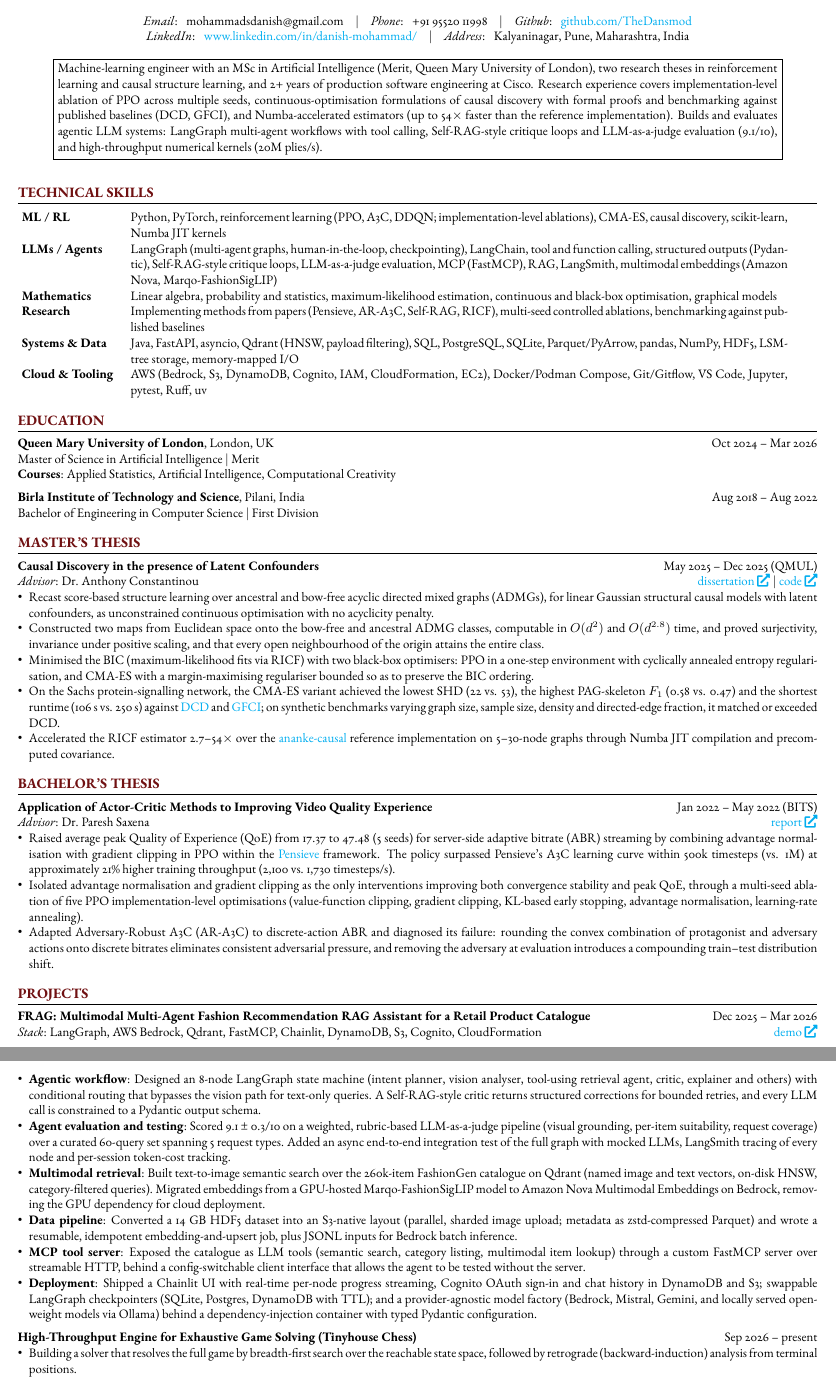
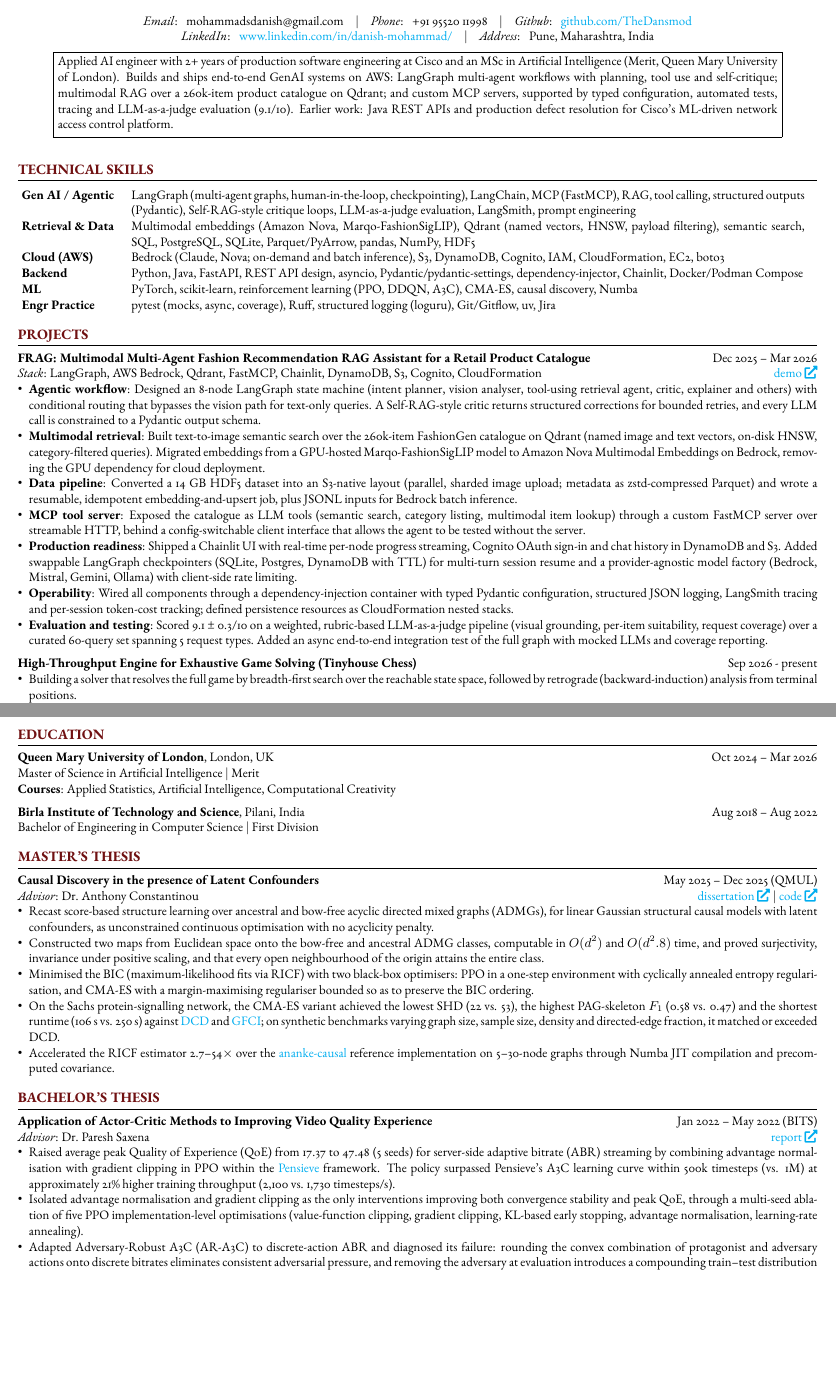
Before and after one commit to TheDansmod/resume, a LaTeX CV (resume.tex): two parts of pages 1 and 2 of 2, joined at a grey line, cut so that both start at the same text, the shorter picture padded with empty space. Compiled offline with pdfLaTeX.

Commit message:
Baseline Resume - India Version

```diff
--- a/resume.tex
+++ b/resume.tex
@@ -68,13 +68,12 @@
         \textit{Phone}: \hspace{0.2em} +91 95520 11998 \hspace{0.5em} $\vert$ \hspace{0.5em}
         \textit{Github}: \hspace{0.2em} \href{https://github.com/TheDansmod}{github.com/TheDansmod} \\
         \textit{LinkedIn}: \hspace{0.2em} \href{https://www.linkedin.com/in/danish-mohammad/}{www.linkedin.com/in/danish-mohammad/} \hspace{0.5em} $\vert$ \hspace{0.5em}
-        \textit{Address}: \hspace{0.2em} Kalyaninagar, Pune, Maharashtra, India \\
-        \vspace{0.5em}
+        \textit{Address}: \hspace{0.2em} Pune, Maharashtra, India \\
 
         \vspace{0.5em}
         \noindent\fbox{%
             \parbox{0.9\textwidth}{%
-                Machine-learning engineer with an MSc in Artificial Intelligence (Merit, Queen Mary University of London), two research theses in reinforcement learning and causal structure learning, and 2+ years of production software engineering at Cisco. Research experience covers implementation-level ablation of PPO across multiple seeds, continuous-optimisation formulations of causal discovery with formal proofs and benchmarking against published baselines (DCD, GFCI), and Numba-accelerated estimators (up to 54$\times$ faster than the reference implementation). Builds and evaluates agentic LLM systems: LangGraph multi-agent workflows with tool calling, Self-RAG-style critique loops and LLM-as-a-judge evaluation (9.1/10), and high-throughput numerical kernels (20M plies/s).
+                Applied AI engineer with 2+ years of production software engineering at Cisco and an MSc in Artificial Intelligence (Merit, Queen Mary University of London). Builds and ships end-to-end GenAI systems on AWS: LangGraph multi-agent workflows with planning, tool use and self-critique; multimodal RAG over a 260k-item product catalogue on Qdrant; and custom MCP servers, supported by typed configuration, automated tests, tracing and LLM-as-a-judge evaluation (9.1/10). Earlier work: Java REST APIs and production defect resolution for Cisco's ML-driven network access control platform.
             }%
         }
     \end{center}
@@ -87,58 +86,14 @@
     \vspace{5pt}
     \noindent
     \hspace{-5pt}
-    \begin{tabular}{l p{16.1cm}}
-        \textbf{ML / RL} & Python, PyTorch, reinforcement learning (PPO, A3C, DDQN; implementation-level ablations), CMA-ES, causal discovery, scikit-learn, Numba JIT kernels \\
-        \textbf{LLMs / Agents} & LangGraph (multi-agent graphs, human-in-the-loop, checkpointing), LangChain, tool and function calling, structured outputs (Pydantic), Self-RAG-style critique loops, LLM-as-a-judge evaluation, MCP (FastMCP), RAG, LangSmith, multimodal embeddings (Amazon Nova, Marqo-FashionSigLIP) \\
-        \textbf{Mathematics} & Linear algebra, probability and statistics, maximum-likelihood estimation, continuous and black-box optimisation, graphical models \\
-        \textbf{Research} & Implementing methods from papers (Pensieve, AR-A3C, Self-RAG, RICF), multi-seed controlled ablations, benchmarking against published baselines \\
-        \textbf{Systems \& Data} & Java, FastAPI, asyncio, Qdrant (HNSW, payload filtering), SQL, PostgreSQL, SQLite, Parquet/PyArrow, pandas, NumPy, HDF5, LSM-tree storage, memory-mapped I/O \\
-        \textbf{Cloud \& Tooling} & AWS (Bedrock, S3, DynamoDB, Cognito, IAM, CloudFormation, EC2), Docker/Podman Compose, Git/Gitflow, VS Code, Jupyter, pytest, Ruff, uv \\
+    \begin{tabular}{l p{16.5cm}}
+        \textbf{Gen AI / Agentic} & LangGraph (multi-agent graphs, human-in-the-loop, checkpointing), LangChain, MCP (FastMCP), RAG, tool calling, structured outputs (Pydantic), Self-RAG-style critique loops, LLM-as-a-judge evaluation, LangSmith, prompt engineering \\
+        \textbf{Retrieval \& Data} & Multimodal embeddings (Amazon Nova, Marqo-FashionSigLIP), Qdrant (named vectors, HNSW, payload filtering), semantic search, SQL, PostgreSQL, SQLite, Parquet/PyArrow, pandas, NumPy, HDF5 \\
+        \textbf{Cloud (AWS)} & Bedrock (Claude, Nova; on-demand and batch inference), S3, DynamoDB, Cognito, IAM, CloudFormation, EC2, boto3 \\
+        \textbf{Backend} & Python, Java, FastAPI, REST API design, asyncio, Pydantic/pydantic-settings, dependency-injector, Chainlit, Docker/Podman Compose \\
+        \textbf{ML} & PyTorch, scikit-learn, reinforcement learning (PPO, DDQN, A3C), CMA-ES, causal discovery, Numba \\
+        \textbf{Engr Practice} & pytest (mocks, async, coverage), Ruff, structured logging (loguru), Git/Gitflow, uv, Jira \\
     \end{tabular}
-
-    %% EDUCATION %%
-    \vspace{10pt}
-    \noindent {\large \textcolor{headings}{\textbf{EDUCATION}}} \\
-    \vspace{-7pt}
-    \hrule
-    \vspace{5pt}
-    \noindent {\normalsize \textbf{Queen Mary University of London}}, London, UK \hfill Oct 2024 -- Mar 2026 \\
-    {\normalsize Master of Science in Artificial Intelligence $\vert$ Merit} \\
-    \textbf{Courses}: Applied Statistics, Artificial Intelligence, Computational Creativity
-
-    \vspace{5pt}
-    \noindent {\normalsize \textbf{Birla Institute of Technology and Science}}, Pilani, India \hfill Aug 2018 -- Aug 2022 \\
-    {\normalsize Bachelor of Engineering in Computer Science $\vert$ First Division}
-
-    %% MASTER'S THESIS %%
-    \vspace{10pt}
-    \noindent {\large \textcolor{headings}{\textbf{MASTER'S THESIS}}} \\
-    \vspace{-7pt}
-    \hrule
-    \vspace{5pt}
-    \noindent {\normalsize \textbf{Causal Discovery in the presence of Latent Confounders}} \hfill May 2025 -- Dec 2025 (QMUL) \\
-    \textit{Advisor}: Dr. Anthony Constantinou \hfill \href{https://github.com/TheDansmod/qmul-msc-ai-code-master-thesis/blob/main/dissertation_report.pdf}{dissertation \faExternalLink*} $\vert$ \href{https://github.com/TheDansmod/qmul-msc-ai-code-master-thesis}{code \faExternalLink*}
-    \begin{itemize}[leftmargin=*]
-        \item Recast score-based structure learning over ancestral and bow-free acyclic directed mixed graphs (ADMGs), for linear Gaussian structural causal models with latent confounders, as unconstrained continuous optimisation with no acyclicity penalty.
-        \item Constructed two maps from Euclidean space onto the bow-free and ancestral ADMG classes, computable in \(O(d^2)\) and \(O(d^{2.8})\) time, and proved surjectivity, invariance under positive scaling, and that every open neighbourhood of the origin attains the entire class.
-        \item Minimised the BIC (maximum-likelihood fits via RICF) with two black-box optimisers: PPO in a one-step environment with cyclically annealed entropy regularisation, and CMA-ES with a margin-maximising regulariser bounded so as to preserve the BIC ordering.
-        \item On the Sachs protein-signalling network, the CMA-ES variant achieved the lowest SHD (22 vs. 53), the highest PAG-skeleton \(F_{1}\) (0.58 vs. 0.47) and the shortest runtime (106 s vs. 250 s) against \href{https://arxiv.org/abs/2010.06978}{DCD} and \href{https://proceedings.mlr.press/v52/ogarrio16.html}{GFCI}; on synthetic benchmarks varying graph size, sample size, density and directed-edge fraction, it matched or exceeded DCD.
-        \item Accelerated the RICF estimator 2.7--54\(\times\) over the \href{https://ananke.readthedocs.io/en/latest/}{ananke-causal} reference implementation on 5--30-node graphs through Numba JIT compilation and precomputed covariance.
-    \end{itemize}
-
-    %% BACHELOR'S THESIS %%
-    \vspace{10pt}
-    \noindent {\large \textcolor{headings}{\textbf{BACHELOR'S THESIS}}} \\
-    \vspace{-7pt}
-    \hrule
-    \vspace{5pt}
-    \noindent {\normalsize \textbf{Application of Actor-Critic Methods to Improving Video Quality Experience}} \hfill Jan 2022 -- May 2022 (BITS) \\
-    \textit{Advisor}: Dr. Paresh Saxena \hfill \href{https://github.com/TheDansmod/improving-video-quality-experience-using-actor-critic/releases/download/docs/presentation_condensed.pdf}{report \faExternalLink*}
-    \begin{itemize}[leftmargin=*]
-        \item Raised average peak Quality of Experience (QoE) from 17.37 to 47.48 (5 seeds) for server-side adaptive bitrate (ABR) streaming by combining advantage normalisation with gradient clipping in PPO within the \href{https://dl.acm.org/doi/10.1145/3098822.3098843}{Pensieve} framework. The policy surpassed Pensieve's A3C learning curve within 500k timesteps (vs. 1M) at approximately 21\% higher training throughput (2,100 vs. 1,730 timesteps/s).
-        \item Isolated advantage normalisation and gradient clipping as the only interventions improving both convergence stability and peak QoE, through a multi-seed ablation of five PPO implementation-level optimisations (value-function clipping, gradient clipping, KL-based early stopping, advantage normalisation, learning-rate annealing).
-        \item Adapted Adversary-Robust A3C (AR-A3C) to discrete-action ABR and diagnosed its failure: rounding the convex combination of protagonist and adversary actions onto discrete bitrates eliminates consistent adversarial pressure, and removing the adversary at evaluation introduces a compounding train--test distribution shift.
-    \end{itemize}
 
     %% PROJECTS %%
     \vspace{10pt}
@@ -146,30 +101,21 @@
     \vspace{-7pt}
     \hrule
 
-    % NEW (uncomment only after the project is complete; replace every [X] with measured values):
-    % \vspace{5pt}
-    % \noindent {\normalsize \textbf{Critic-Free RL for Tool Calling in Small Language Models: A Controlled Study of GRPO Normalisation}} \hfill Nov 2026 \\
-    % \textit{Stack}: PyTorch, Hugging Face Transformers/TRL/PEFT, Triton, Docker \hfill \href{https://github.com/TheDansmod/}{code \faExternalLink*}
-    % \begin{itemize}[leftmargin=*]
-    %     \item Trained Qwen2.5-[X]B-Instruct with LoRA and GRPO on a verifiable multi-step tool-calling environment, raising exact-match task accuracy from [X]\% to [X]\% and valid-call rate from [X]\% to [X]\% on a held-out set.
-    %     \item Reproduced the Dr.~GRPO analysis (Liu et al., 2025) in a controlled 2$\times$2 study of per-group standard-deviation scaling and length normalisation over [X] seeds, finding [result] and relating it to advantage-normalisation effects observed in earlier PPO work.
-    %     \item Wrote a fused Triton kernel for per-token log-probabilities over the vocabulary, matching the PyTorch reference to [X] and reducing peak activation memory by [X]\% at [X] tokens.
-    % \end{itemize}
-
     \vspace{5pt}
     \noindent {\normalsize \textbf{FRAG: Multimodal Multi-Agent Fashion Recommendation RAG Assistant for a Retail Product Catalogue} \hfill Dec 2025 -- Mar 2026 \\
     \textit{Stack}: LangGraph, AWS Bedrock, Qdrant, FastMCP, Chainlit, DynamoDB, S3, Cognito, CloudFormation \hfill \href{https://github.com/TheDansmod/fashion_mas}{demo \faExternalLink*}
     \begin{itemize}[leftmargin=*]
         \item \textbf{Agentic workflow}: Designed an 8-node LangGraph state machine (intent planner, vision analyser, tool-using retrieval agent, critic, explainer and others) with conditional routing that bypasses the vision path for text-only queries. A Self-RAG-style critic returns structured corrections for bounded retries, and every LLM call is constrained to a Pydantic output schema.
-        \item \textbf{Agent evaluation and testing}: Scored 9.1 ± 0.3/10 on a weighted, rubric-based LLM-as-a-judge pipeline (visual grounding, per-item suitability, request coverage) over a curated 60-query set spanning 5 request types. Added an async end-to-end integration test of the full graph with mocked LLMs, LangSmith tracing of every node and per-session token-cost tracking.
         \item \textbf{Multimodal retrieval}: Built text-to-image semantic search over the 260k-item FashionGen catalogue on Qdrant (named image and text vectors, on-disk HNSW, category-filtered queries). Migrated embeddings from a GPU-hosted Marqo-FashionSigLIP model to Amazon Nova Multimodal Embeddings on Bedrock, removing the GPU dependency for cloud deployment.
         \item \textbf{Data pipeline}: Converted a 14 GB HDF5 dataset into an S3-native layout (parallel, sharded image upload; metadata as zstd-compressed Parquet) and wrote a resumable, idempotent embedding-and-upsert job, plus JSONL inputs for Bedrock batch inference.
         \item \textbf{MCP tool server}: Exposed the catalogue as LLM tools (semantic search, category listing, multimodal item lookup) through a custom FastMCP server over streamable HTTP, behind a config-switchable client interface that allows the agent to be tested without the server.
-        \item \textbf{Deployment}: Shipped a Chainlit UI with real-time per-node progress streaming, Cognito OAuth sign-in and chat history in DynamoDB and S3; swappable LangGraph checkpointers (SQLite, Postgres, DynamoDB with TTL); and a provider-agnostic model factory (Bedrock, Mistral, Gemini, and locally served open-weight models via Ollama) behind a dependency-injection container with typed Pydantic configuration.
+        \item \textbf{Production readiness}: Shipped a Chainlit UI with real-time per-node progress streaming, Cognito OAuth sign-in and chat history in DynamoDB and S3. Added swappable LangGraph checkpointers (SQLite, Postgres, DynamoDB with TTL) for multi-turn session resume and a provider-agnostic model factory (Bedrock, Mistral, Gemini, Ollama) with client-side rate limiting.
+        \item \textbf{Operability}: Wired all components through a dependency-injection container with typed Pydantic configuration, structured JSON logging, LangSmith tracing and per-session token-cost tracking; defined persistence resources as CloudFormation nested stacks.
+        \item \textbf{Evaluation and testing}: Scored 9.1 ± 0.3/10 on a weighted, rubric-based LLM-as-a-judge pipeline (visual grounding, per-item suitability, request coverage) over a curated 60-query set spanning 5 request types. Added an async end-to-end integration test of the full graph with mocked LLMs and coverage reporting.
     \end{itemize}
 
     \vspace{5pt}
-    \noindent {\normalsize\textbf{High-Throughput Engine for Exhaustive Game Solving (Tinyhouse Chess)}} \hfill Sep 2026 -- present
+    \noindent {\normalsize\textbf{High-Throughput Engine for Exhaustive Game Solving (Tinyhouse Chess)}} \hfill Sep 2026 - present
     \begin{itemize}[leftmargin=*]
         \item Building a solver that resolves the full game by breadth-first search over the reachable state space, followed by retrograde (backward-induction) analysis from terminal positions.
         \item Achieved 20M plies/second in the core loop using a bitboard state representation and Numba JIT-compiled kernels, keeping Python for orchestration and I/O.
@@ -199,6 +145,50 @@
         \item Rebuilt the SAS customer segmentation pipeline in Python, ensuring functional parity through systematic output validation at each transformation stage; reduced pipeline processing time by 43\% while establishing a QA layer that enabled the analytics team to audit segmentation decisions with explicit, reproducible logic rather than opaque SAS macros.
     \end{itemize}
 
+    %% EDUCATION %%
+    \vspace{10pt}
+    \noindent {\large \textcolor{headings}{\textbf{EDUCATION}}} \\
+    \vspace{-7pt}
+    \hrule
+    \vspace{5pt}
+    \noindent {\normalsize \textbf{Queen Mary University of London}}, London, UK \hfill Oct 2024 -- Mar 2026 \\
+    {\normalsize Master of Science in Artificial Intelligence $\vert$ Merit} \\
+    \textbf{Courses}: Applied Statistics, Artificial Intelligence, Computational Creativity
+
+    \vspace{5pt}
+    \noindent {\normalsize \textbf{Birla Institute of Technology and Science}}, Pilani, India \hfill Aug 2018 -- Aug 2022 \\
+    {\normalsize Bachelor of Engineering in Computer Science $\vert$ First Division}
+
+    %% MASTER'S THESIS %%
+    \vspace{10pt}
+    \noindent {\large \textcolor{headings}{\textbf{MASTER'S THESIS}}} \\
+    \vspace{-7pt}
+    \hrule
+    \vspace{5pt}
+    \noindent {\normalsize \textbf{Causal Discovery in the presence of Latent Confounders}} \hfill May 2025 -- Dec 2025 (QMUL) \\
+    \textit{Advisor}: Dr. Anthony Constantinou \hfill \href{https://github.com/TheDansmod/qmul-msc-ai-code-master-thesis/blob/main/dissertation_report.pdf}{dissertation \faExternalLink*} $\vert$ \href{https://github.com/TheDansmod/qmul-msc-ai-code-master-thesis}{code \faExternalLink*}
+    \begin{itemize}[leftmargin=*]
+        \item Recast score-based structure learning over ancestral and bow-free acyclic directed mixed graphs (ADMGs), for linear Gaussian structural causal models with latent confounders, as unconstrained continuous optimisation with no acyclicity penalty.
+        \item Constructed two maps from Euclidean space onto the bow-free and ancestral ADMG classes, computable in \(O(d^2)\) and \(O(d^2.8)\) time, and proved surjectivity, invariance under positive scaling, and that every open neighbourhood of the origin attains the entire class.
+        \item Minimised the BIC (maximum-likelihood fits via RICF) with two black-box optimisers: PPO in a one-step environment with cyclically annealed entropy regularisation, and CMA-ES with a margin-maximising regulariser bounded so as to preserve the BIC ordering.
+        \item On the Sachs protein-signalling network, the CMA-ES variant achieved the lowest SHD (22 vs. 53), the highest PAG-skeleton \(F_{1}\) (0.58 vs. 0.47) and the shortest runtime (106 s vs. 250 s) against \href{https://arxiv.org/abs/2010.06978}{DCD} and \href{https://proceedings.mlr.press/v52/ogarrio16.html}{GFCI}; on synthetic benchmarks varying graph size, sample size, density and directed-edge fraction, it matched or exceeded DCD.
+        \item Accelerated the RICF estimator 2.7--54\(\times\) over the \href{https://ananke.readthedocs.io/en/latest/}{ananke-causal} reference implementation on 5--30-node graphs through Numba JIT compilation and precomputed covariance.
+    \end{itemize}
+
+    %% BACHELOR'S THESIS %%
+    \vspace{10pt}
+    \noindent {\large \textcolor{headings}{\textbf{BACHELOR'S THESIS}}} \\
+    \vspace{-7pt}
+    \hrule
+    \vspace{5pt}
+    \noindent {\normalsize \textbf{Application of Actor-Critic Methods to Improving Video Quality Experience}} \hfill Jan 2022 -- May 2022 (BITS) \\
+    \textit{Advisor}: Dr. Paresh Saxena \hfill \href{https://github.com/TheDansmod/improving-video-quality-experience-using-actor-critic/releases/download/docs/presentation_condensed.pdf}{report \faExternalLink*}
+    \begin{itemize}[leftmargin=*]
+        \item Raised average peak Quality of Experience (QoE) from 17.37 to 47.48 (5 seeds) for server-side adaptive bitrate (ABR) streaming by combining advantage normalisation with gradient clipping in PPO within the \href{https://dl.acm.org/doi/10.1145/3098822.3098843}{Pensieve} framework. The policy surpassed Pensieve's A3C learning curve within 500k timesteps (vs. 1M) at approximately 21\% higher training throughput (2,100 vs. 1,730 timesteps/s).
+        \item Isolated advantage normalisation and gradient clipping as the only interventions improving both convergence stability and peak QoE, through a multi-seed ablation of five PPO implementation-level optimisations (value-function clipping, gradient clipping, KL-based early stopping, advantage normalisation, learning-rate annealing).
+        \item Adapted Adversary-Robust A3C (AR-A3C) to discrete-action ABR and diagnosed its failure: rounding the convex combination of protagonist and adversary actions onto discrete bitrates eliminates consistent adversarial pressure, and removing the adversary at evaluation introduces a compounding train–test distribution shift.
+    \end{itemize}
+
     \pagestyle{fancy}
     \fancyhf{}
     \renewcommand{\footrulewidth}{0pt}
```
